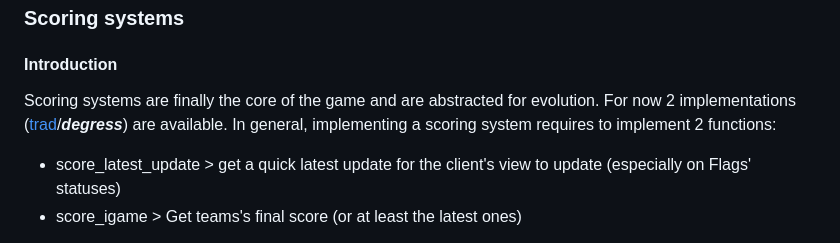
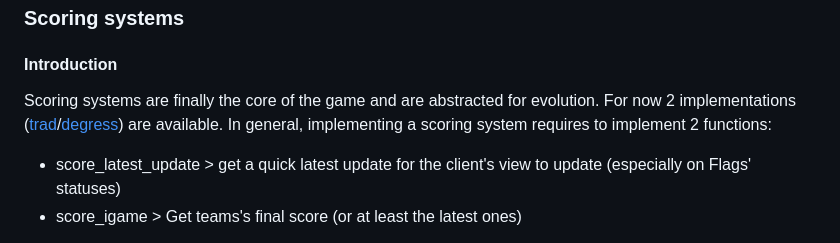
Before and after one commit to yodzeb/paractf, a Markdown page: README.md, the part around the change. Drawn GitHub-style.

```diff
--- a/README.md
+++ b/README.md
@@ -34,7 +34,7 @@ Mostly explicit. These are the pilots. Not that each one receive a unique passwo
 
 ### Scoring systems
 #### Introduction
-Scoring systems are finally the core of the game and are abstracted for evolution. For now 2 implementations ([trad](#trad)/***degress***) are available.
+Scoring systems are finally the core of the game and are abstracted for evolution. For now 2 implementations ([trad](#trad)/[degress](degress)) are available.
 In general, implementing a scoring system requires to implement 2 functions:
 - score_latest_update > get a quick latest update for the client's view to update (especially on Flags' statuses)
 - score_igame > Get teams's final score (or at least the latest ones)
```
